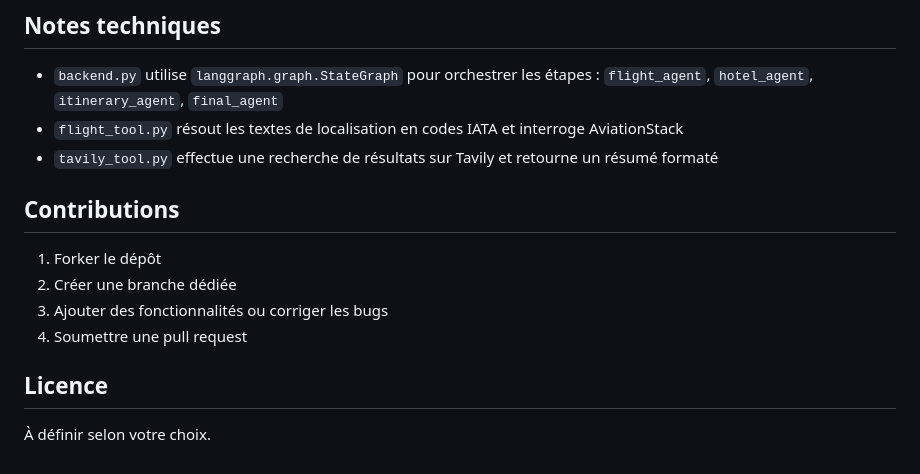
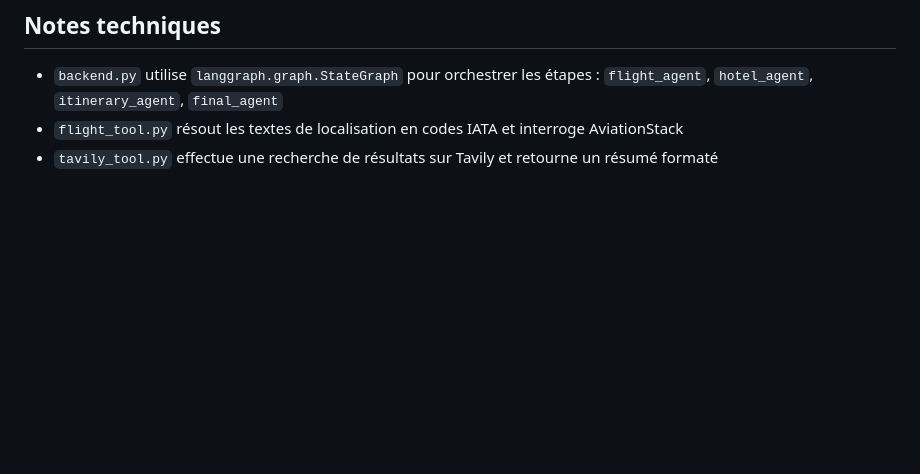
Before and after one commit to tresor-del/travelAi, a Markdown page: README.md, the part around the change. GitHub-like rendering; blank space fills up the shorter version.

```diff
--- a/README.md
+++ b/README.md
@@ -119,14 +119,3 @@ pytest
 - `backend.py` utilise `langgraph.graph.StateGraph` pour orchestrer les étapes : `flight_agent`, `hotel_agent`, `itinerary_agent`, `final_agent`
 - `flight_tool.py` résout les textes de localisation en codes IATA et interroge AviationStack
 - `tavily_tool.py` effectue une recherche de résultats sur Tavily et retourne un résumé formaté
-
-## Contributions
-
-1. Forker le dépôt
-2. Créer une branche dédiée
-3. Ajouter des fonctionnalités ou corriger les bugs
-4. Soumettre une pull request
-
-## Licence
-
-À définir selon votre choix.
```
